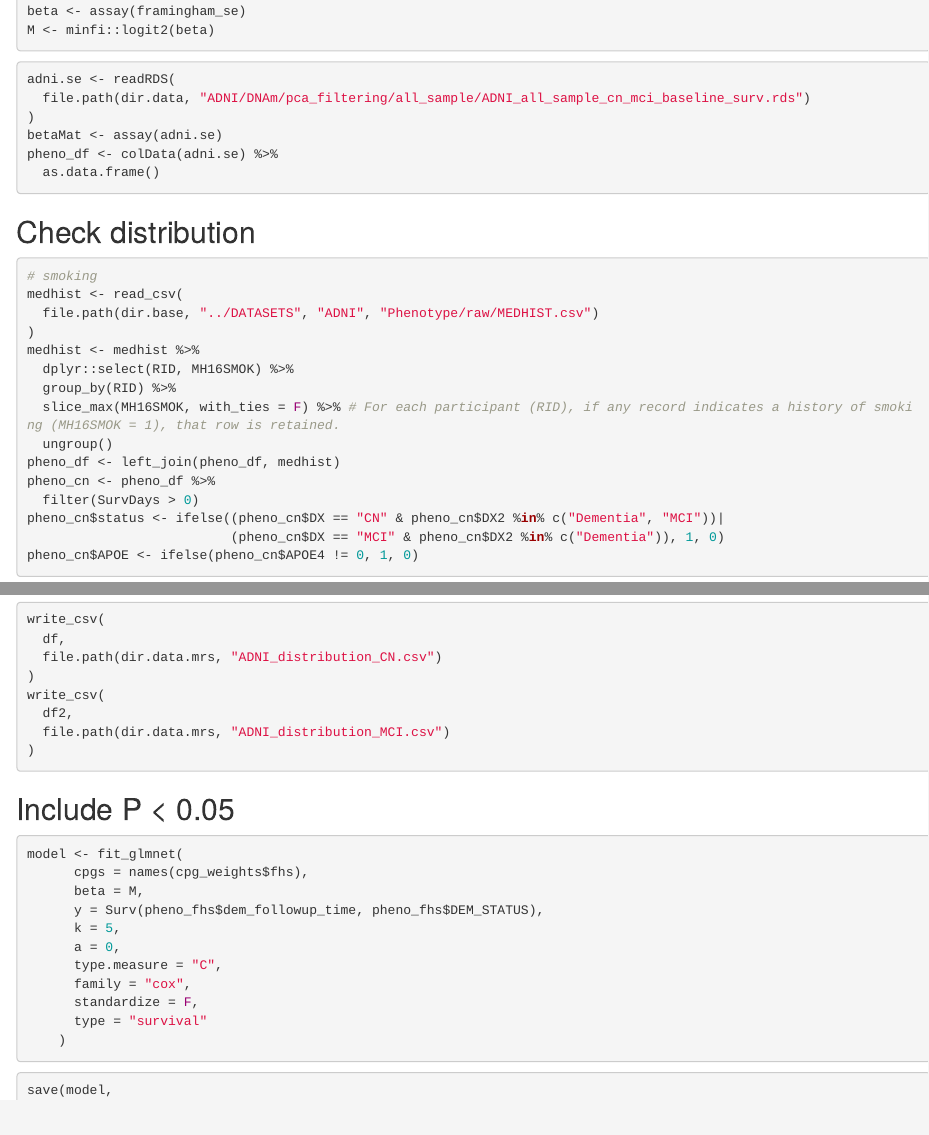
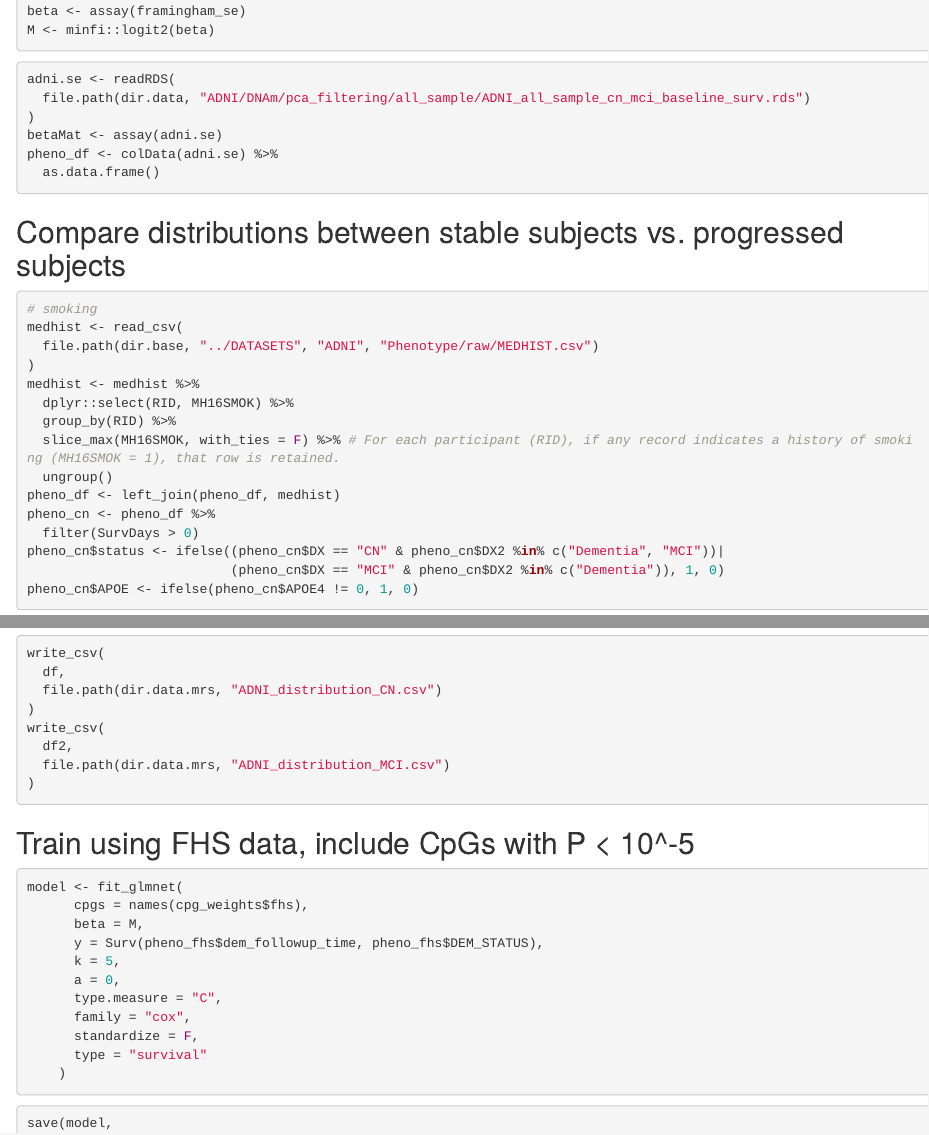
Before and after one commit to TransBioInfoLab/blood-dnam-and-incident-dementia, an R Markdown document (code/MRS_analysis/MRS_model.Rmd): the page in a window 1100 px wide, from 1220 px down, and a second part further down, joined at a grey line. Rendered offline with R 4.5, knitr and Pandoc, with nearby package versions; the code chunks are not run, so their results and figures are left out.

Commit message:
Update MRS_model.Rmd

````diff
--- a/code/MRS_analysis/MRS_model.Rmd
+++ b/code/MRS_analysis/MRS_model.Rmd
@@ -106,7 +106,7 @@ pheno_df <- colData(adni.se) %>%
   as.data.frame()
 ```
 
-## Check distribution
+## Compare distributions between stable subjects vs. progressed subjects
 
 ```{r}
 # smoking
@@ -212,7 +212,7 @@ write_csv(
 )
 ```
 
-## Include P < 0.05
+## Train using FHS data, include CpGs with P < 10^-5
 
 ```{r eval = F}
 model <- fit_glmnet(
````
